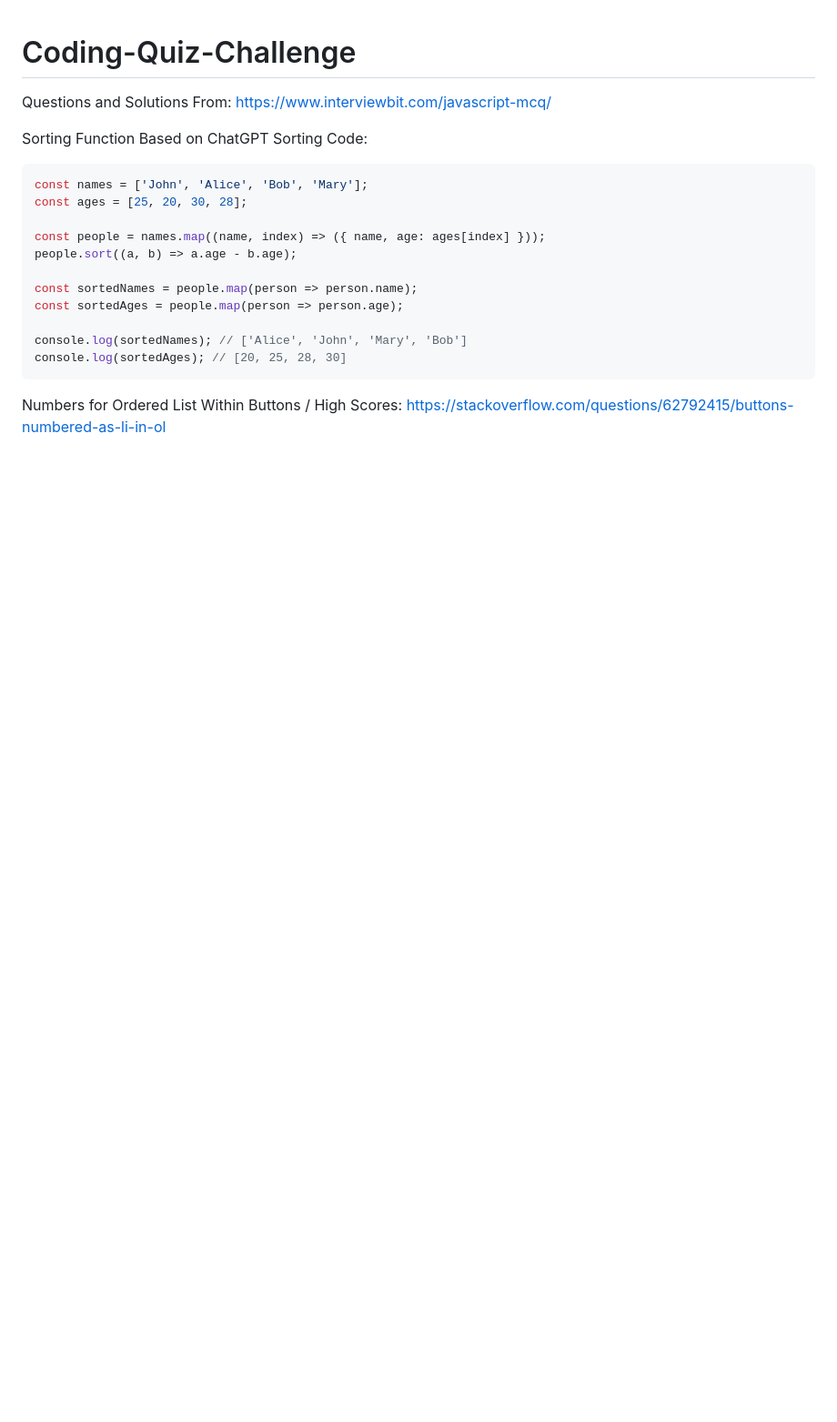
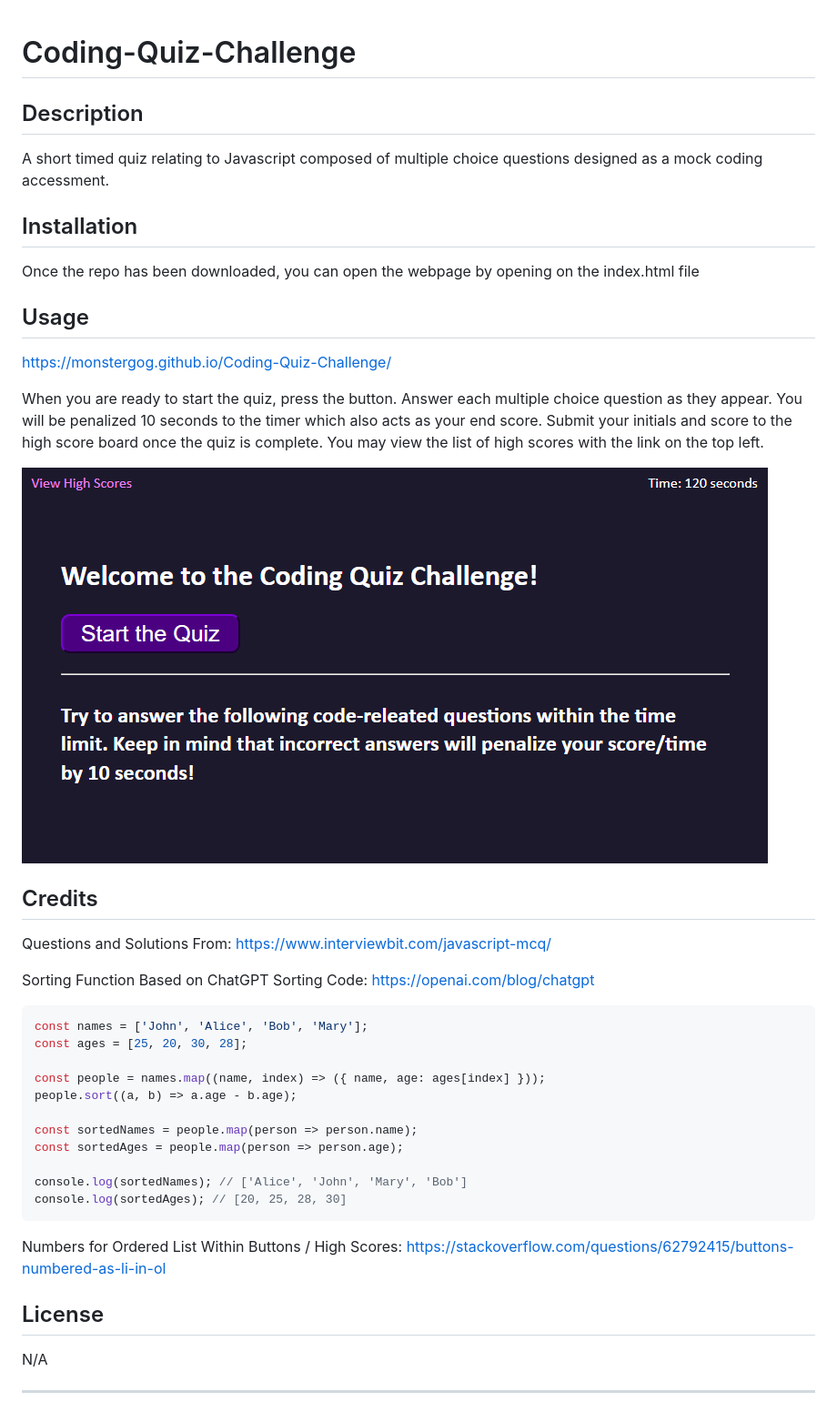
Before and after one commit to monstergog/Coding-Quiz-Challenge, a Markdown page: README.md, the part around the change. Shown: that part at 91% size. Drawn GitHub-style; pictures changed too: assets/images/screenshot.png (added); blank space fills up the shorter version.

Commit message:
Completed README file + code cleanup + screenshot added

````diff
--- a/README.md
+++ b/README.md
@@ -1,10 +1,29 @@
 # Coding-Quiz-Challenge
 
+## Description
+
+A short timed quiz relating to Javascript composed of multiple choice questions
+designed as a mock coding accessment.
+
+
+## Installation
+
+Once the repo has been downloaded, you can open the webpage by opening on the index.html file
+
+## Usage
+
+https://monstergog.github.io/Coding-Quiz-Challenge/
+
+When you are ready to start the quiz, press the button. Answer each multiple choice question as they appear. You will be penalized 10 seconds to the timer which also acts as your end score. Submit your initials and score to the high score board once the quiz is complete. You may view the list of high scores with the link on the top left.
+
+![Coding Quiz Screenshot](assets/images/screenshot.png)
+
+## Credits
 
 Questions and Solutions From:
 https://www.interviewbit.com/javascript-mcq/
 
-Sorting Function Based on ChatGPT Sorting Code:
+Sorting Function Based on ChatGPT Sorting Code: https://openai.com/blog/chatgpt
 ```javascript
 const names = ['John', 'Alice', 'Bob', 'Mary'];
 const ages = [25, 20, 30, 28];
@@ -21,3 +40,11 @@ console.log(sortedAges); // [20, 25, 28, 30]
 
 Numbers for Ordered List Within Buttons / High Scores:
 https://stackoverflow.com/questions/62792415/buttons-numbered-as-li-in-ol
+
+
+
+## License
+
+N/A
+
+---
````
Also changed, not shown: 2 other files.
